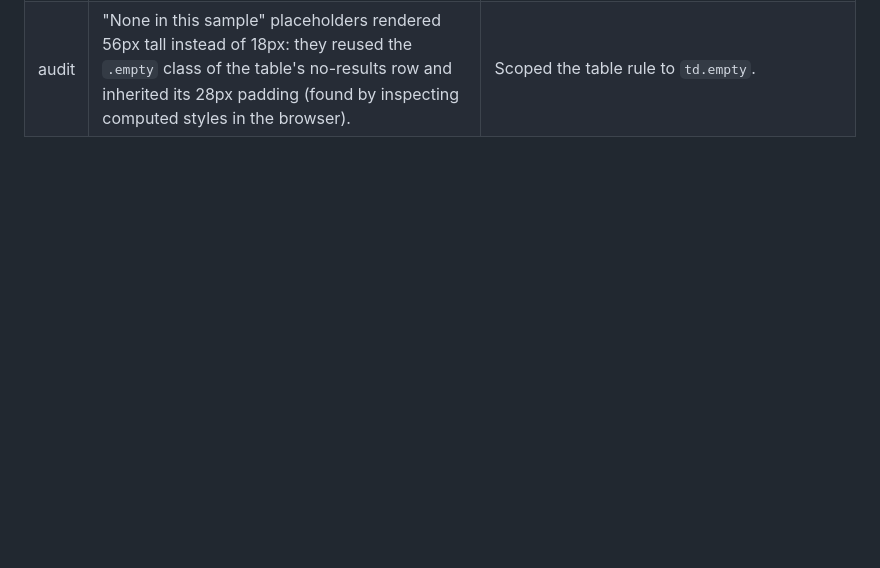
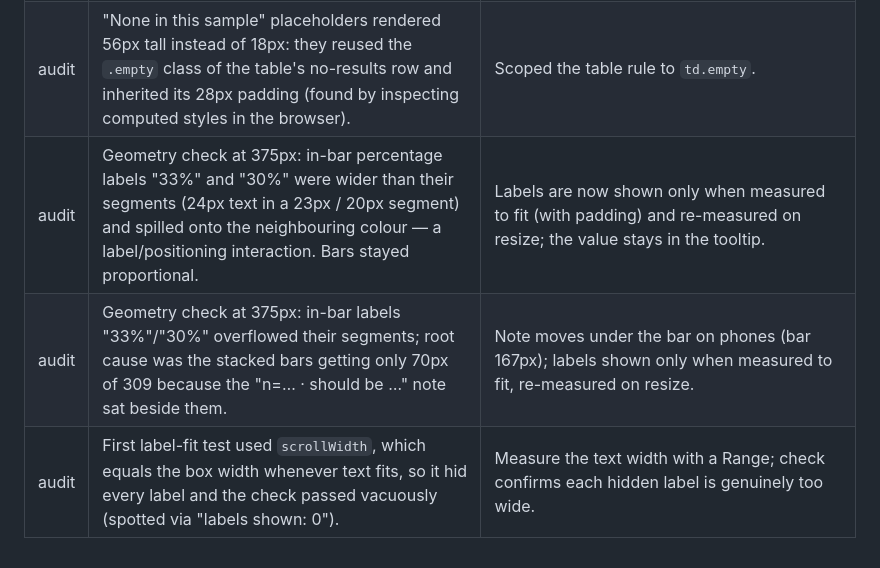
Before and after one commit to jamesonjdavis/Sentiment-Emotion-Classification-of-Amazon-Reviews, a Markdown page: ISSUES_LOG.md, the part around the change. Rendered like a GitHub page; blank space fills up the shorter version.

```diff
--- a/ISSUES_LOG.md
+++ b/ISSUES_LOG.md
@@ -18,3 +18,6 @@
 | 7 | Balanced runs labeled the baseline "Always say Positive" although all classes are equal. | Label switches to "Always guess one class" on balanced runs. |
 | audit | Temperature 0 is not fully deterministic on the class server: a live re-run of the balanced 3-class batch changed 1/150 sentiment labels and 5/150 emotions (72.0% vs 71.3%). | Numbers are computed only from saved raw output; documented in README; `check_repeatability.py` records it. |
 | audit | "None in this sample" placeholders rendered 56px tall instead of 18px: they reused the `.empty` class of the table's no-results row and inherited its 28px padding (found by inspecting computed styles in the browser). | Scoped the table rule to `td.empty`. |
+| audit | Geometry check at 375px: in-bar percentage labels "33%" and "30%" were wider than their segments (24px text in a 23px / 20px segment) and spilled onto the neighbouring colour — a label/positioning interaction. Bars stayed proportional. | Labels are now shown only when measured to fit (with padding) and re-measured on resize; the value stays in the tooltip. |
+| audit | Geometry check at 375px: in-bar labels "33%"/"30%" overflowed their segments; root cause was the stacked bars getting only 70px of 309 because the "n=… · should be …" note sat beside them. | Note moves under the bar on phones (bar 167px); labels shown only when measured to fit, re-measured on resize. |
+| audit | First label-fit test used `scrollWidth`, which equals the box width whenever text fits, so it hid every label and the check passed vacuously (spotted via "labels shown: 0"). | Measure the text width with a Range; check confirms each hidden label is genuinely too wide. |
```
Also changed, not shown: README.md (+11 -6 lines), screenshots/dashboard_dark.png, screenshots/dashboard_full.png, screenshots/dashboard_lopsided_2class.png, screenshots/dashboard_overview.png, screenshots/dashboard_random_3class.png, 8 other files.
